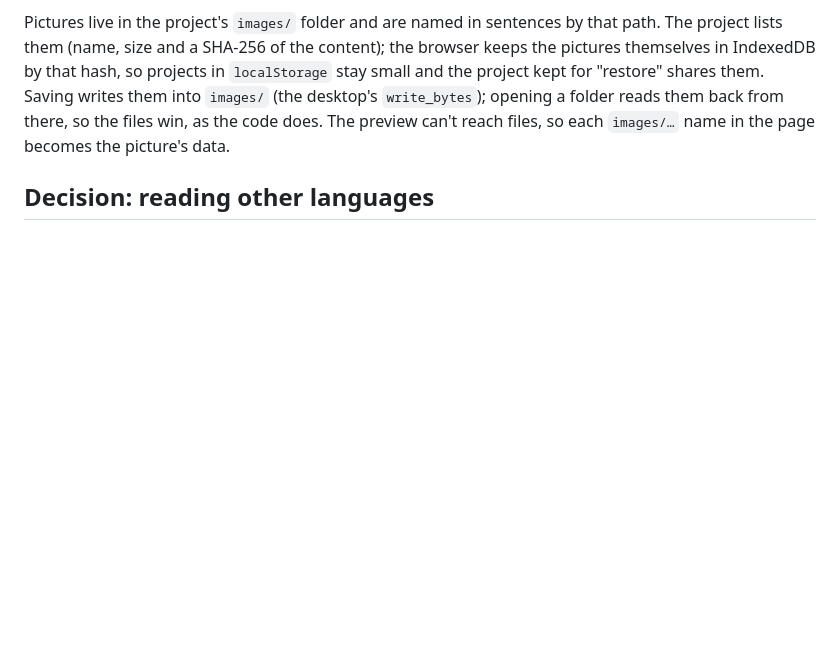
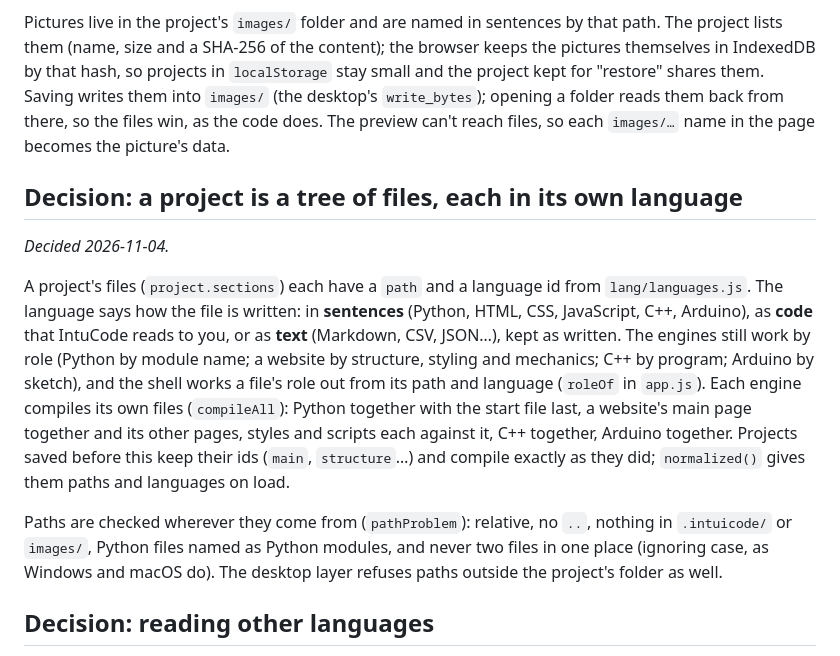
Before and after one commit to matthewvincentthomasmalone-ops/IntuiCode, a Markdown page: ARCHITECTURE.md, the part around the change. Drawn GitHub-style; blank space fills up the shorter version.

```diff
--- a/ARCHITECTURE.md
+++ b/ARCHITECTURE.md
@@ -48,6 +48,24 @@ kept for "restore" shares them. Saving writes them into `images/` (the desktop's
 opening a folder reads them back from there, so the files win, as the code does. The preview
 can't reach files, so each `images/…` name in the page becomes the picture's data.
 
+## Decision: a project is a tree of files, each in its own language
+
+*Decided 2026-11-04.*
+
+A project's files (`project.sections`) each have a `path` and a language id from `lang/languages.js`.
+The language says how the file is written: in **sentences** (Python, HTML, CSS, JavaScript, C++,
+Arduino), as **code** that IntuCode reads to you, or as **text** (Markdown, CSV, JSON…), kept as
+written. The engines still work by role (Python by module name; a website by structure, styling and
+mechanics; C++ by program; Arduino by sketch), and the shell works a file's role out from its path and
+language (`roleOf` in `app.js`). Each engine compiles its own files (`compileAll`): Python together with
+the start file last, a website's main page together and its other pages, styles and scripts each
+against it, C++ together, Arduino together. Projects saved before this keep their ids (`main`,
+`structure`…) and compile exactly as they did; `normalized()` gives them paths and languages on load.
+
+Paths are checked wherever they come from (`pathProblem`): relative, no `..`, nothing in `.intuicode/`
+or `images/`, Python files named as Python modules, and never two files in one place (ignoring case, as
+Windows and macOS do). The desktop layer refuses paths outside the project's folder as well.
+
 ## Decision: reading other languages
 
 Python is read with Python's own parser (`ast`), which also powers the exact "same program"
```
Also changed, not shown: README.md (+23 -1 lines).
